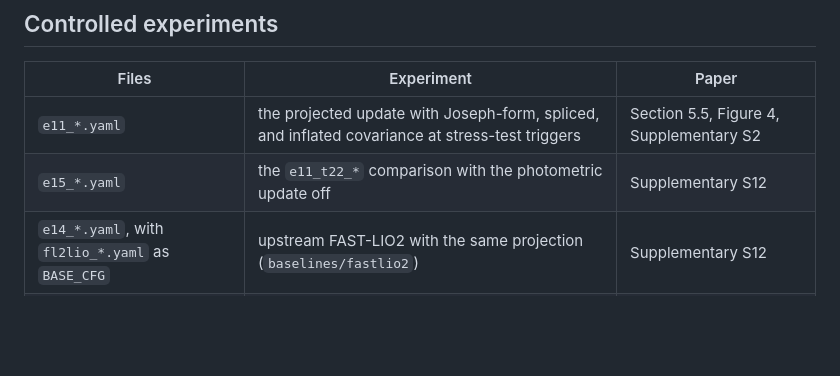
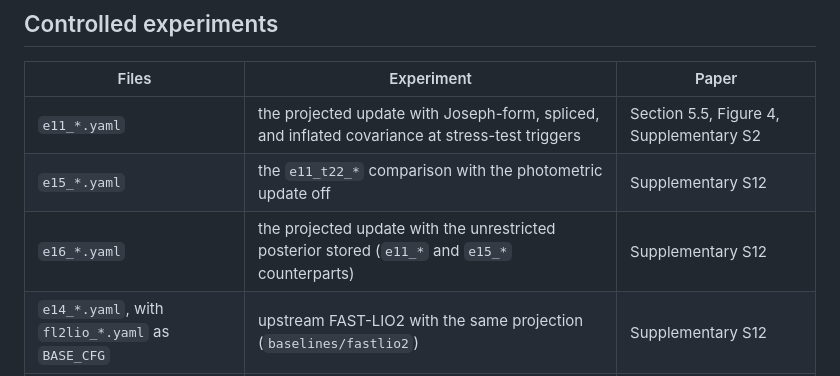
Before and after one commit to tuananh1007/RGBD-Inertial-Degeneracy, a Markdown page: config/README.md, the part around the change. Rendered like a GitHub page; blank space fills up the shorter version.

```diff
--- a/config/README.md
+++ b/config/README.md
@@ -47,6 +47,7 @@ are the files the `s_*` and `u_*` configurations were derived from (each file's
 |---|---|---|
 | `e11_*.yaml` | the projected update with Joseph-form, spliced, and inflated covariance at stress-test triggers | Section 5.5, Figure 4, Supplementary S2 |
 | `e15_*.yaml` | the `e11_t22_*` comparison with the photometric update off | Supplementary S12 |
+| `e16_*.yaml` | the projected update with the unrestricted posterior stored (`e11_*` and `e15_*` counterparts) | Supplementary S12 |
 | `e14_*.yaml`, with `fl2lio_*.yaml` as `BASE_CFG` | upstream FAST-LIO2 with the same projection (`baselines/fastlio2`) | Supplementary S12 |
 | `e1_*.yaml` | inertial noise form and magnitudes, gravity random walk | Supplementary S10 |
 | `e2_*.yaml` | point budget | Supplementary S10 |
```
Also changed, not shown: README.md (+27 -6 lines), docs/assets/overview.png, 16 other files.
